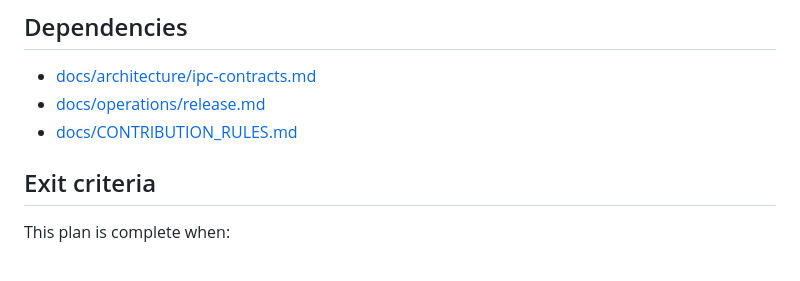
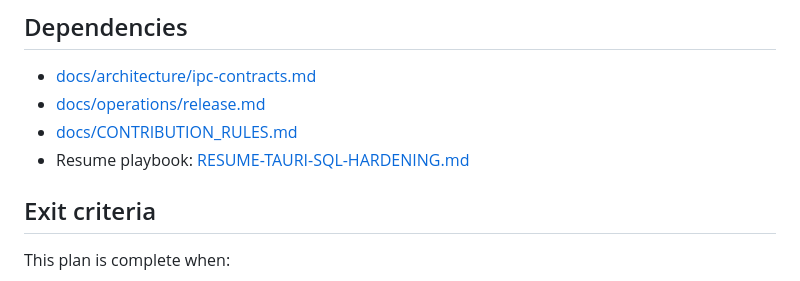
Before and after one commit to esandorfi/lepupitre, a Markdown page: docs/plan/PLAN-TAURI-SQL-HARDENING.md, the part around the change. GitHub-like rendering.

Commit message:
docs(plan): add SQL hardening resume playbook

```diff
--- a/docs/plan/PLAN-TAURI-SQL-HARDENING.md
+++ b/docs/plan/PLAN-TAURI-SQL-HARDENING.md
@@ -219,6 +219,7 @@ Acceptance:
 - [docs/architecture/ipc-contracts.md](../architecture/ipc-contracts.md)
 - [docs/operations/release.md](../operations/release.md)
 - [docs/CONTRIBUTION_RULES.md](../CONTRIBUTION_RULES.md)
+- Resume playbook: [RESUME-TAURI-SQL-HARDENING.md](RESUME-TAURI-SQL-HARDENING.md)
 
 ## Exit criteria
 
```
Also changed, not shown: docs/plan/RESUME-TAURI-SQL-HARDENING.md (added, +67 -0 lines).
